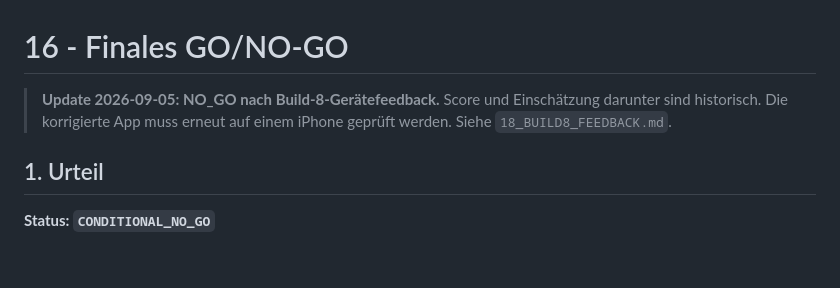
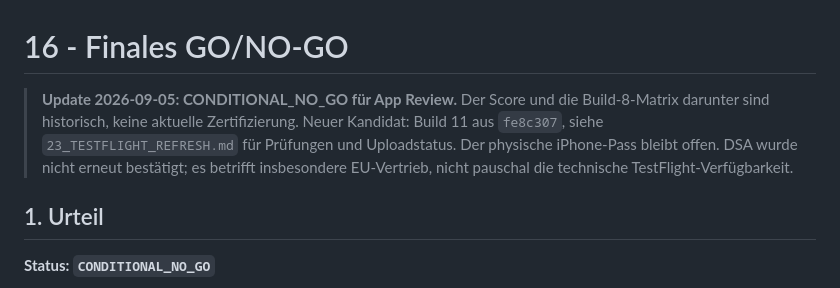
Before and after one commit to hewaddorani22-glitch/kadro, a Markdown page: release/app-store-audit/16_FINAL_GO_NO_GO.md, the part around the change. GitHub-like rendering; blank space fills up the shorter version.

```diff
--- a/release/app-store-audit/16_FINAL_GO_NO_GO.md
+++ b/release/app-store-audit/16_FINAL_GO_NO_GO.md
@@ -1,8 +1,11 @@
 # 16 - Finales GO/NO-GO
 
-> **Update 2026-09-05: NO_GO nach Build-8-Gerätefeedback.** Score und
-> Einschätzung darunter sind historisch. Die korrigierte App muss erneut auf
-> einem iPhone geprüft werden. Siehe `18_BUILD8_FEEDBACK.md`.
+> **Update 2026-09-05: CONDITIONAL_NO_GO für App Review.** Der Score und die
+> Build-8-Matrix darunter sind historisch, keine aktuelle Zertifizierung.
+> Neuer Kandidat: Build 11 aus `fe8c307`, siehe `23_TESTFLIGHT_REFRESH.md`
+> für Prüfungen und Uploadstatus. Der physische iPhone-Pass bleibt offen.
+> DSA wurde nicht erneut bestätigt; es betrifft insbesondere EU-Vertrieb,
+> nicht pauschal die technische TestFlight-Verfügbarkeit.
 
 ## 1. Urteil
 
```
Also changed, not shown: release/app-store-audit/15_OWNER_INPUT_REQUIRED.md (+3 -3 lines), release/app-store-audit/23_TESTFLIGHT_REFRESH.md (+18 -0 lines).
